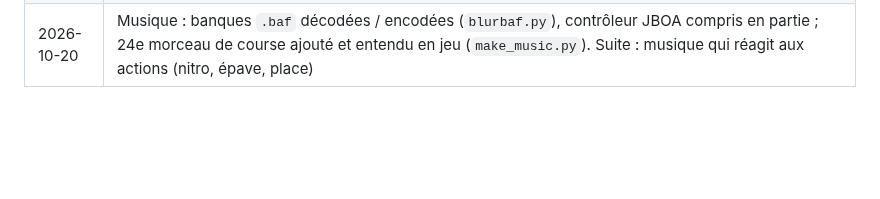
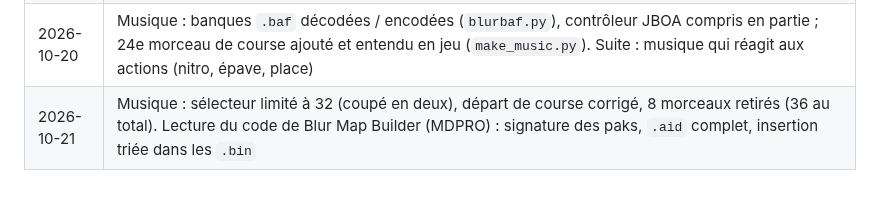
Before and after one commit to Ov3r-MAG1STR4L/blur-re, a Markdown page: docs/CAHIER_DES_CHARGES.md, the part around the change. Drawn GitHub-style; blank space fills up the shorter version.

```diff
--- a/docs/CAHIER_DES_CHARGES.md
+++ b/docs/CAHIER_DES_CHARGES.md
@@ -277,3 +277,4 @@ Ne publier aucun fichier du jeu. Le dépôt reste privé tant que ce n'est pas d
 | 2026-10-20 | Hard « sans bridage » (facteurs 1,2 + profil 900 pour toutes les IA) et « Evil Shannon » (avatar + profil ultime) dans la copie, à tester |
 | 2026-10-20 | Vitesse des IA : sujet clos. Freinage après nitro expliqué (vitesse cible calculée au chargement depuis la physique de chaque voiture, frein forcé au-dessus) ; aucun levier « IA seulement » en course perso sans toucher à l'exe ; en carrière, `OverrideAISurfaceValue` 1,5 testé sans effet sur le freinage (retiré). Gardé : direction amortie, Hard sans bridage, meute de rivales. Outils `racegaps.py`, `aispeedrec.py` |
 | 2026-10-20 | Musique : banques `.baf` décodées / encodées (`blurbaf.py`), contrôleur JBOA compris en partie ; 24e morceau de course ajouté et entendu en jeu (`make_music.py`). Suite : musique qui réagit aux actions (nitro, épave, place) |
+| 2026-10-21 | Musique : sélecteur limité à 32 (coupé en deux), départ de course corrigé, 8 morceaux retirés (36 au total). Lecture du code de Blur Map Builder (MDPRO) : signature des paks, `.aid` complet, insertion triée dans les `.bin` |
```
Also changed, not shown: docs/CONNAISSANCES.md (+22 -0 lines).
